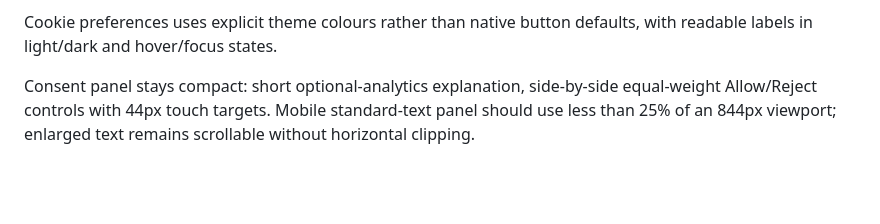
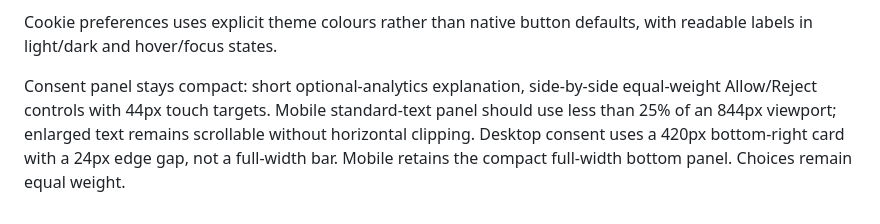
Before and after one commit to nicholascaplan/profile, a Markdown page: docs/PROJECT-BRIEF.md, the part around the change. GitHub-like rendering; blank space fills up the shorter version.

```diff
--- a/docs/PROJECT-BRIEF.md
+++ b/docs/PROJECT-BRIEF.md
@@ -54,3 +54,4 @@ Personal profile page for Nick Caplan, live at [websitesbynick.co.uk](https://we
 Cookie preferences uses explicit theme colours rather than native button defaults, with readable labels in light/dark and hover/focus states.
 
 Consent panel stays compact: short optional-analytics explanation, side-by-side equal-weight Allow/Reject controls with 44px touch targets. Mobile standard-text panel should use less than 25% of an 844px viewport; enlarged text remains scrollable without horizontal clipping.
+Desktop consent uses a 420px bottom-right card with a 24px edge gap, not a full-width bar. Mobile retains the compact full-width bottom panel. Choices remain equal weight.
```
